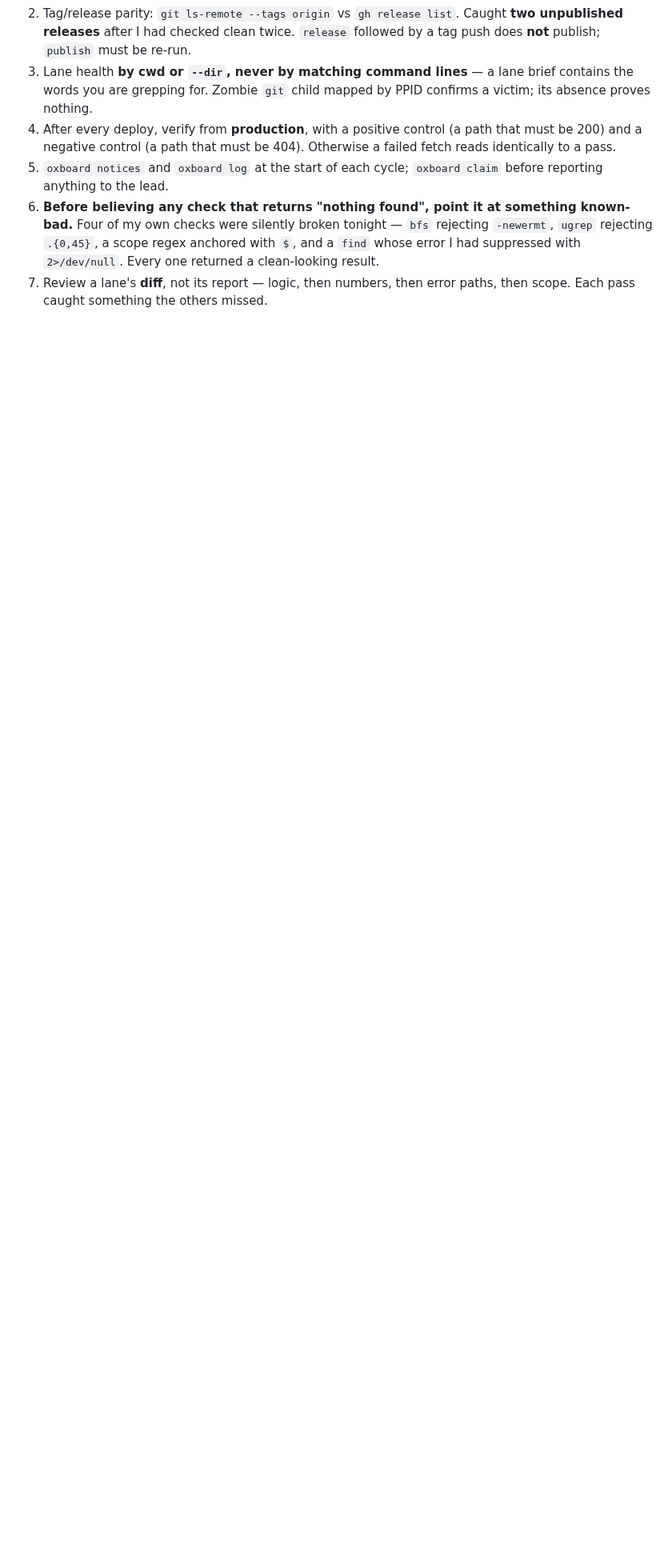
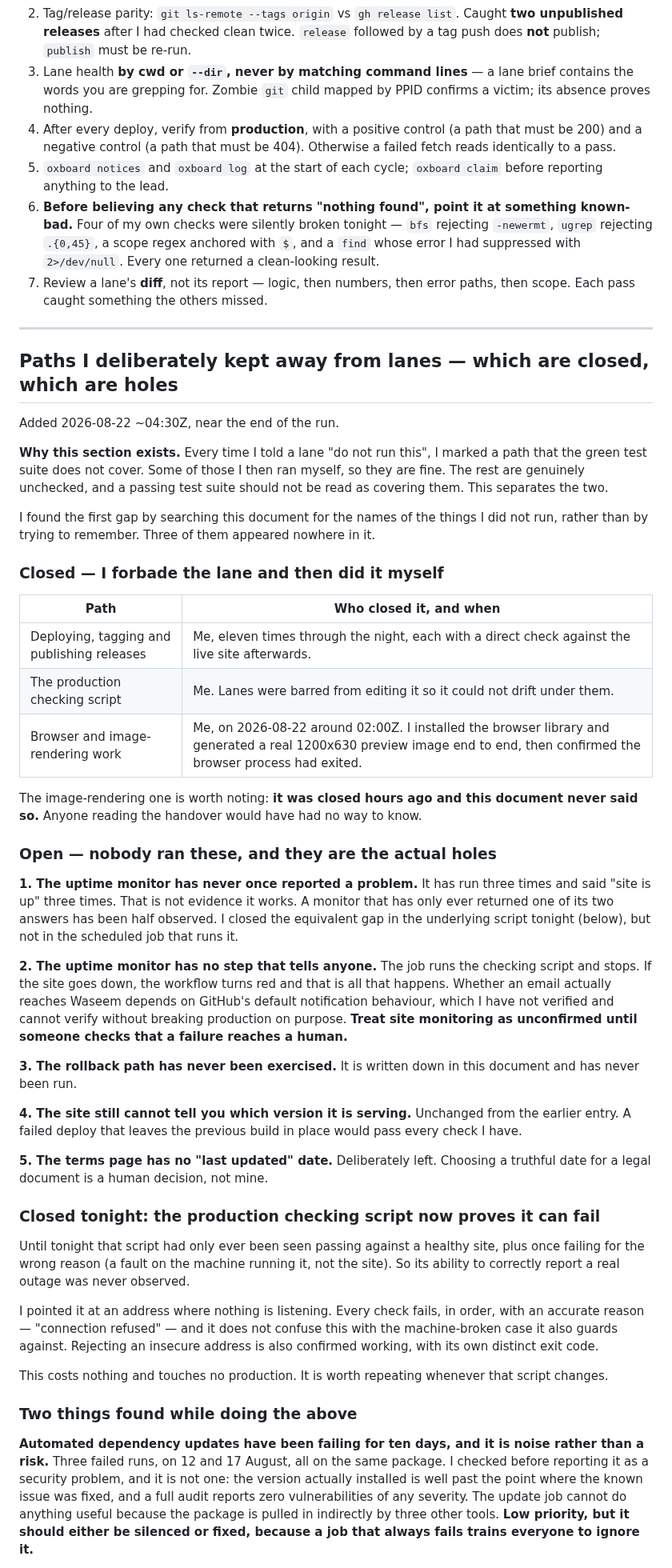
Before and after one commit to Waseemilyas/automancer-site, a Markdown page: docs/ox-alpha-campaign.md, the part around one of its changes. Shown at 80% size. GitHub-like rendering; blank space fills up the shorter version.

Commit message:
docs: record which excluded paths are closed and which are holes
Splits the paths I kept away from lanes into ones I ran myself (closed) and
ones nobody ran (open). Adds the three open items to the handover, including
that the uptime monitor has never reported a failure and has no step that
tells a human when it does.

Also records two things found while checking: the dependency-update job has
been failing for ten days on an already-patched package (noise, not a risk),
and one of my own checks returned a clean answer that was wrong because it
sampled 40 of 145 workflow runs.

Co-Authored-By: Claude Opus 5 (1M context) <noreply@anthropic.com>

```diff
--- a/docs/ox-alpha-campaign.md
+++ b/docs/ox-alpha-campaign.md
@@ -660,3 +660,79 @@ already reported them clean:
    `2>/dev/null`. Every one returned a clean-looking result.
 7. Review a lane's **diff**, not its report — logic, then numbers, then error
    paths, then scope. Each pass caught something the others missed.
+
+---
+
+## Paths I deliberately kept away from lanes — which are closed, which are holes
+
+Added 2026-08-22 ~04:30Z, near the end of the run.
+
+**Why this section exists.** Every time I told a lane "do not run this", I marked a
+path that the green test suite does not cover. Some of those I then ran myself, so
+they are fine. The rest are genuinely unchecked, and a passing test suite should not
+be read as covering them. This separates the two.
+
+I found the first gap by searching this document for the names of the things I did
+not run, rather than by trying to remember. Three of them appeared nowhere in it.
+
+### Closed — I forbade the lane and then did it myself
+
+| Path | Who closed it, and when |
+| --- | --- |
+| Deploying, tagging and publishing releases | Me, eleven times through the night, each with a direct check against the live site afterwards. |
+| The production checking script | Me. Lanes were barred from editing it so it could not drift under them. |
+| Browser and image-rendering work | Me, on 2026-08-22 around 02:00Z. I installed the browser library and generated a real 1200x630 preview image end to end, then confirmed the browser process had exited. |
+
+The image-rendering one is worth noting: **it was closed hours ago and this document
+never said so.** Anyone reading the handover would have had no way to know.
+
+### Open — nobody ran these, and they are the actual holes
+
+**1. The uptime monitor has never once reported a problem.**
+It has run three times and said "site is up" three times. That is not evidence it
+works. A monitor that has only ever returned one of its two answers has been half
+observed. I closed the equivalent gap in the underlying script tonight (below), but
+not in the scheduled job that runs it.
+
+**2. The uptime monitor has no step that tells anyone.**
+The job runs the checking script and stops. If the site goes down, the workflow turns
+red and that is all that happens. Whether an email actually reaches Waseem depends on
+GitHub's default notification behaviour, which I have not verified and cannot verify
+without breaking production on purpose. **Treat site monitoring as unconfirmed until
+someone checks that a failure reaches a human.**
+
+**3. The rollback path has never been exercised.** It is written down in this document
+and has never been run.
+
+**4. The site still cannot tell you which version it is serving.** Unchanged from the
+earlier entry. A failed deploy that leaves the previous build in place would pass every
+check I have.
+
+**5. The terms page has no "last updated" date.** Deliberately left. Choosing a truthful
+date for a legal document is a human decision, not mine.
+
+### Closed tonight: the production checking script now proves it can fail
+
+Until tonight that script had only ever been seen passing against a healthy site, plus
+once failing for the wrong reason (a fault on the machine running it, not the site).
+So its ability to correctly report a real outage was never observed.
+
+I pointed it at an address where nothing is listening. Every check fails, in order,
+with an accurate reason — "connection refused" — and it does not confuse this with the
+machine-broken case it also guards against. Rejecting an insecure address is also
+confirmed working, with its own distinct exit code.
+
+This costs nothing and touches no production. It is worth repeating whenever that
+script changes.
+
+### Two things found while doing the above
+
+**Automated dependency updates have been failing for ten days, and it is noise rather
+than a risk.** Three failed runs, on 12 and 17 August, all on the same package. I
+checked before reporting it as a security problem, and it is not one: the version
+actually installed is well past the point where the known issue was fixed, and a full
+audit reports zero vulnerabilities of any severity. The update job cannot do anything
+useful because the package is pulled in indirectly by three other tools. **Low
+priority, but it should either be silenced or fixed, because a job that always fails
+trains everyone to ignore it.**
+
```
Also changed, not shown: other parts of docs/ox-alpha-campaign.md (+25 -0 lines).
